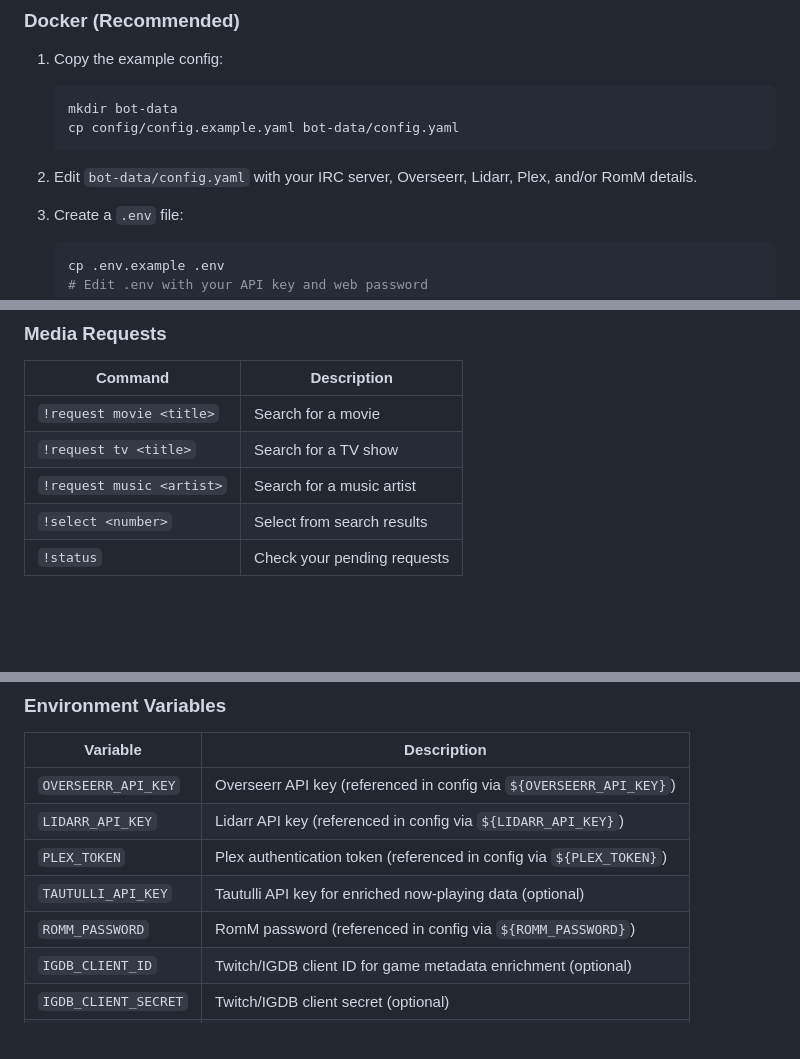
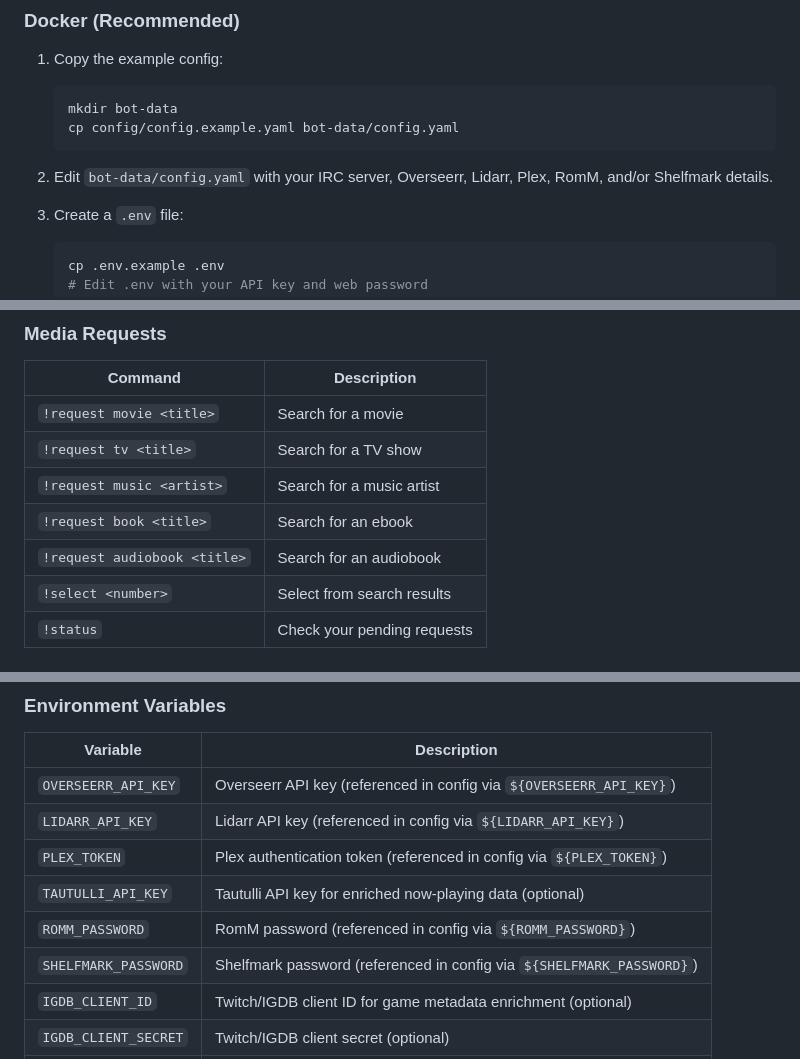
Before and after one commit to idio-sync/Relayarr, a Markdown page: README.md, 3 parts joined by grey strips. Drawn GitHub-style; blank space fills up the shorter version.

````diff
--- a/README.md
+++ b/README.md
@@ -24,7 +25,7 @@ An IRC bot for requesting media through Overseerr, Lidarr, and RomM, with Plex s
    cp config/config.example.yaml bot-data/config.yaml
    ```
 
-2. Edit `bot-data/config.yaml` with your IRC server, Overseerr, Lidarr, Plex, and/or RomM details.
+2. Edit `bot-data/config.yaml` with your IRC server, Overseerr, Lidarr, Plex, RomM, and/or Shelfmark details.
 
 3. Create a `.env` file:
    ```bash
@@ -57,6 +58,8 @@ python main.py path/to/config.yaml
 | `!request movie <title>` | Search for a movie |
 | `!request tv <title>` | Search for a TV show |
 | `!request music <artist>` | Search for a music artist |
+| `!request book <title>` | Search for an ebook |
+| `!request audiobook <title>` | Search for an audiobook |
 | `!select <number>` | Select from search results |
 | `!status` | Check your pending requests |
 
@@ -173,6 +182,7 @@ web:
 | `PLEX_TOKEN` | Plex authentication token (referenced in config via `${PLEX_TOKEN}`) |
 | `TAUTULLI_API_KEY` | Tautulli API key for enriched now-playing data (optional) |
 | `ROMM_PASSWORD` | RomM password (referenced in config via `${ROMM_PASSWORD}`) |
+| `SHELFMARK_PASSWORD` | Shelfmark password (referenced in config via `${SHELFMARK_PASSWORD}`) |
 | `IGDB_CLIENT_ID` | Twitch/IGDB client ID for game metadata enrichment (optional) |
 | `IGDB_CLIENT_SECRET` | Twitch/IGDB client secret (optional) |
 | `WEB_PASSWORD` | Password for the web config UI (required to enable it) |
````
Also changed, not shown: other parts of README.md (+11 -3 lines).
